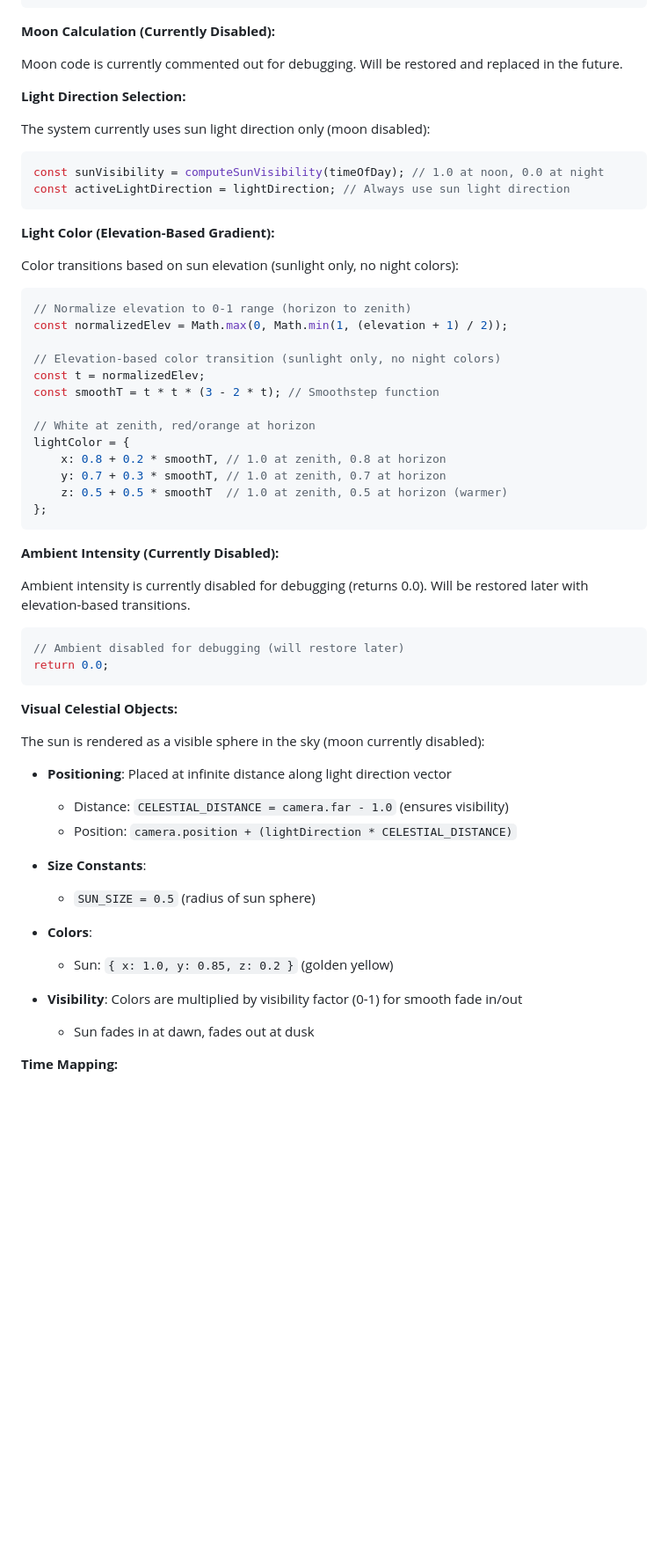
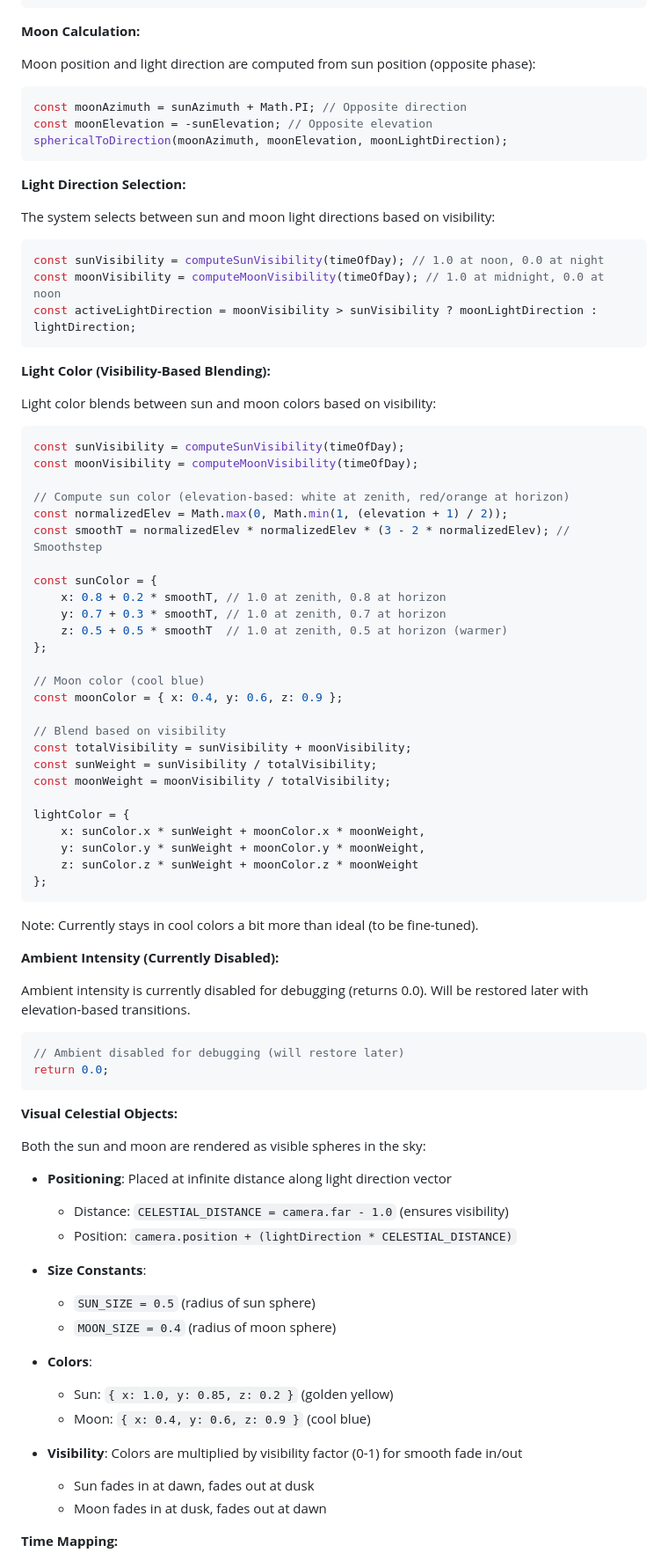
Before and after one commit to ClarkGH/smackhem, a Markdown page: docs/rendering.md, the part around one of its changes. Shown at 88% size. Rendered like a GitHub page; blank space fills up the shorter version.

Commit message:
update doc to reflect changes

````diff
--- a/docs/rendering.md
+++ b/docs/rendering.md
@@ -198,38 +200,60 @@ out.z = cosElev * Math.cos(azimuth);  // North-south component
 // Note: No horizon clamping - sun can go below horizon for debugging
 ```
 
-**Moon Calculation (Currently Disabled):**
+**Moon Calculation:**
 
-Moon code is currently commented out for debugging. Will be restored and replaced in the future.
+Moon position and light direction are computed from sun position (opposite phase):
+
+```typescript
+const moonAzimuth = sunAzimuth + Math.PI; // Opposite direction
+const moonElevation = -sunElevation; // Opposite elevation
+sphericalToDirection(moonAzimuth, moonElevation, moonLightDirection);
+```
 
 **Light Direction Selection:**
 
-The system currently uses sun light direction only (moon disabled):
+The system selects between sun and moon light directions based on visibility:
 
 ```typescript
 const sunVisibility = computeSunVisibility(timeOfDay); // 1.0 at noon, 0.0 at night
-const activeLightDirection = lightDirection; // Always use sun light direction
+const moonVisibility = computeMoonVisibility(timeOfDay); // 1.0 at midnight, 0.0 at noon
+const activeLightDirection = moonVisibility > sunVisibility ? moonLightDirection : lightDirection;
 ```
 
-**Light Color (Elevation-Based Gradient):**
+**Light Color (Visibility-Based Blending):**
 
-Color transitions based on sun elevation (sunlight only, no night colors):
+Light color blends between sun and moon colors based on visibility:
 
 ```typescript
-// Normalize elevation to 0-1 range (horizon to zenith)
+const sunVisibility = computeSunVisibility(timeOfDay);
+const moonVisibility = computeMoonVisibility(timeOfDay);
+
+// Compute sun color (elevation-based: white at zenith, red/orange at horizon)
 const normalizedElev = Math.max(0, Math.min(1, (elevation + 1) / 2));
+const smoothT = normalizedElev * normalizedElev * (3 - 2 * normalizedElev); // Smoothstep
 
-// Elevation-based color transition (sunlight only, no night colors)
-const t = normalizedElev;
-const smoothT = t * t * (3 - 2 * t); // Smoothstep function
-
-// White at zenith, red/orange at horizon
-lightColor = {
+const sunColor = {
     x: 0.8 + 0.2 * smoothT, // 1.0 at zenith, 0.8 at horizon
     y: 0.7 + 0.3 * smoothT, // 1.0 at zenith, 0.7 at horizon
     z: 0.5 + 0.5 * smoothT  // 1.0 at zenith, 0.5 at horizon (warmer)
 };
+
+// Moon color (cool blue)
+const moonColor = { x: 0.4, y: 0.6, z: 0.9 };
+
+// Blend based on visibility
+const totalVisibility = sunVisibility + moonVisibility;
+const sunWeight = sunVisibility / totalVisibility;
+const moonWeight = moonVisibility / totalVisibility;
+
+lightColor = {
+    x: sunColor.x * sunWeight + moonColor.x * moonWeight,
+    y: sunColor.y * sunWeight + moonColor.y * moonWeight,
+    z: sunColor.z * sunWeight + moonColor.z * moonWeight
+};
 ```
+
+Note: Currently stays in cool colors a bit more than ideal (to be fine-tuned).
 
 **Ambient Intensity (Currently Disabled):**
 
@@ -242,7 +266,7 @@ return 0.0;
 
 **Visual Celestial Objects:**
 
-The sun is rendered as a visible sphere in the sky (moon currently disabled):
+Both the sun and moon are rendered as visible spheres in the sky:
 
 - **Positioning**: Placed at infinite distance along light direction vector
   - Distance: `CELESTIAL_DISTANCE = camera.far - 1.0` (ensures visibility)
@@ -250,12 +274,15 @@ The sun is rendered as a visible sphere in the sky (moon currently disabled):
 
 - **Size Constants**:
   - `SUN_SIZE = 0.5` (radius of sun sphere)
+  - `MOON_SIZE = 0.4` (radius of moon sphere)
 
 - **Colors**:
   - Sun: `{ x: 1.0, y: 0.85, z: 0.2 }` (golden yellow)
+  - Moon: `{ x: 0.4, y: 0.6, z: 0.9 }` (cool blue)
 
 - **Visibility**: Colors are multiplied by visibility factor (0-1) for smooth fade in/out
   - Sun fades in at dawn, fades out at dusk
+  - Moon fades in at dusk, fades out at dawn
 
 **Time Mapping:**
 
````
Also changed, not shown: other parts of docs/rendering.md (+8 -6 lines).
